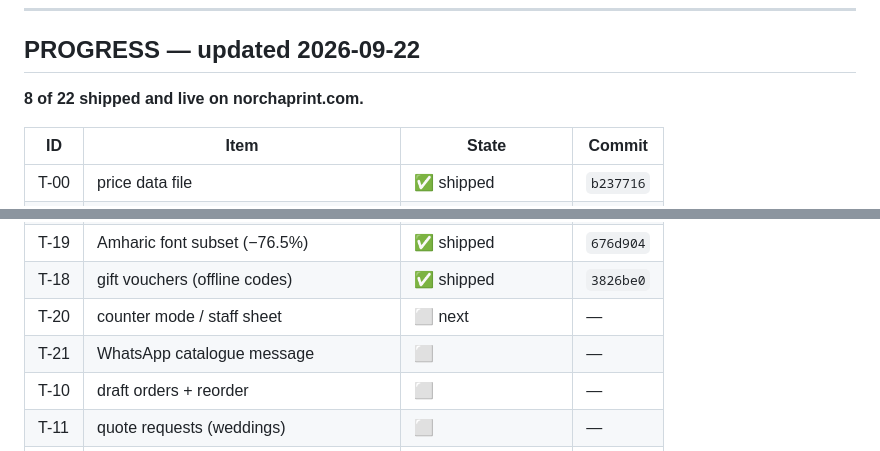
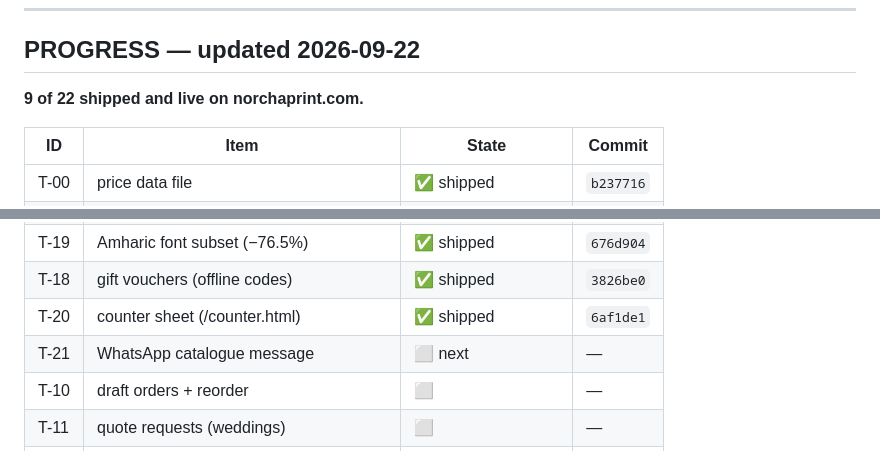
Before and after one commit to messaynew-cyber/feven-prints-v2, a Markdown page: TODO.md, 2 parts joined by grey strips. GitHub-like rendering.

```diff
--- a/TODO.md
+++ b/TODO.md
@@ -16,7 +16,7 @@
 
 ## PROGRESS — updated 2026-09-22
 
-**8 of 22 shipped and live on norchaprint.com.**
+**9 of 22 shipped and live on norchaprint.com.**
 
 | ID | Item | State | Commit |
 |---|---|---|---|
@@ -28,8 +28,8 @@
 | T-17 | FAQ anchors + schema | ✅ shipped | `eeaefda` |
 | T-19 | Amharic font subset (−76.5%) | ✅ shipped | `676d904` |
 | T-18 | gift vouchers (offline codes) | ✅ shipped | `3826be0` |
-| T-20 | counter mode / staff sheet | ⬜ next | — |
-| T-21 | WhatsApp catalogue message | ⬜ | — |
+| T-20 | counter sheet (/counter.html) | ✅ shipped | `6af1de1` |
+| T-21 | WhatsApp catalogue message | ⬜ next | — |
 | T-10 | draft orders + reorder | ⬜ | — |
 | T-11 | quote requests (weddings) | ⬜ | — |
 | T-12 | order reference reply | ⬜ | — |
```
Also changed, not shown: STATE.md (+31 -0 lines).
